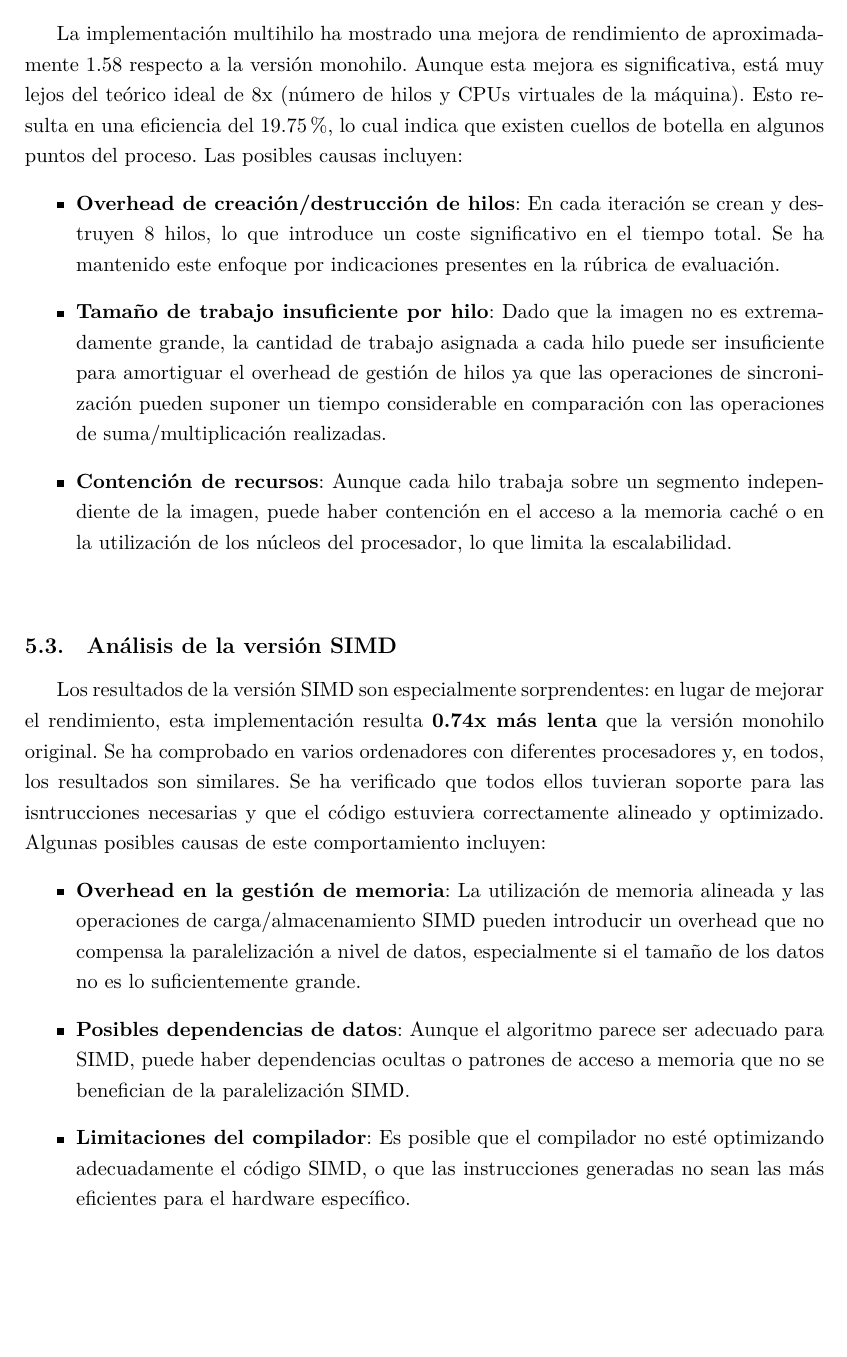
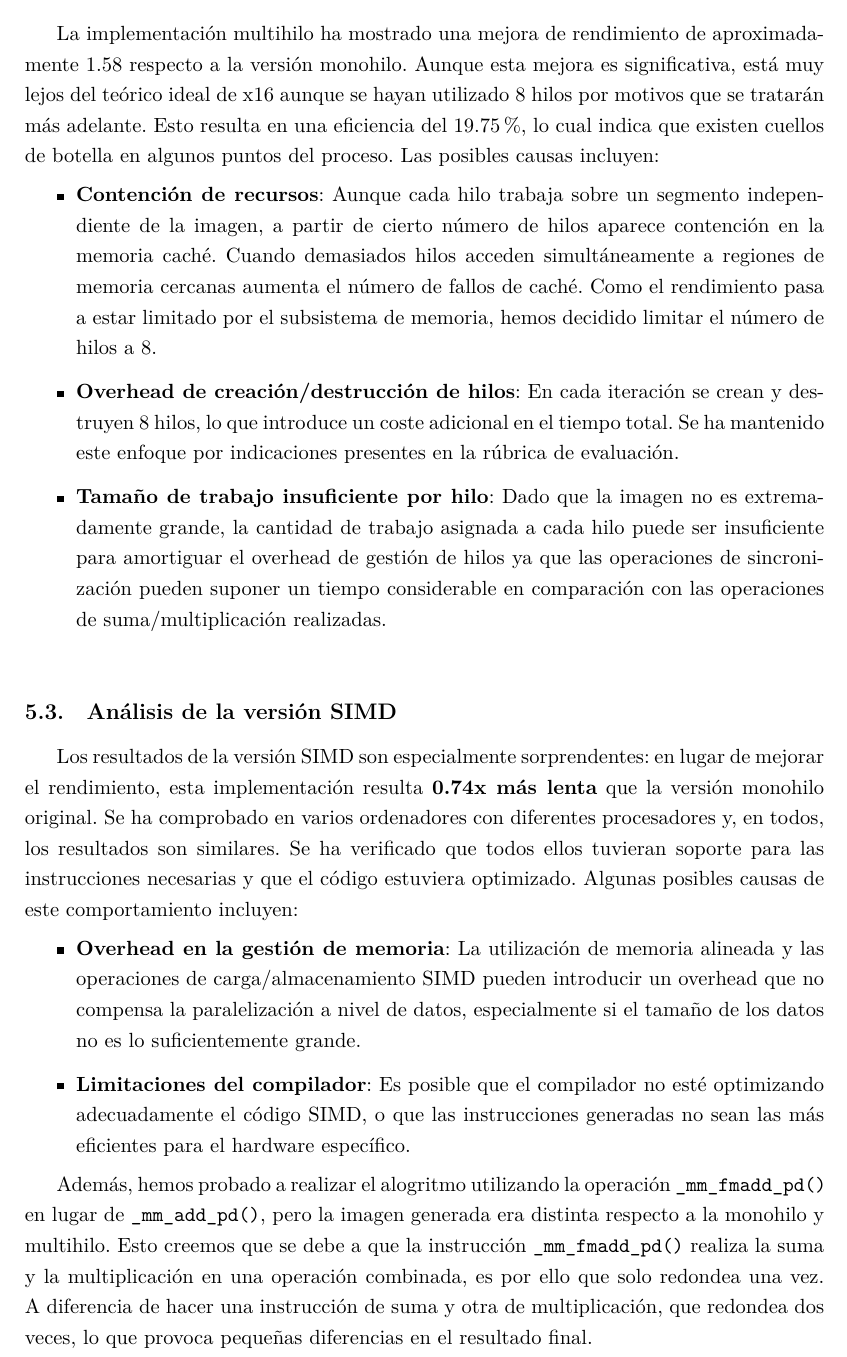
Before and after one commit to Mendana/teamwork-ac-2025, a LaTeX document (docs/memoria/memoria.tex): part of page 11 of 12, cut so that both start at the same text, the shorter picture padded with empty space. Compiled offline with XeLaTeX; a missing font is replaced by an installed copy or a similar font.

Commit message:
Refinamiento de la memoria

```diff
--- a/docs/memoria/memoria.tex
+++ b/docs/memoria/memoria.tex
@@ -472,21 +472,40 @@ Para la obtención de resultados, se midió el tiempo de ejecución de las disti
 \vspace{3ex}
 
 \subsection{Análisis de la versión multihilo}
-La implementación multihilo ha mostrado una mejora de rendimiento de aproximadamente 1.58 respecto a la versión monohilo. Aunque esta mejora es significativa, está muy lejos del teórico ideal de 8x (número de hilos y CPUs virtuales de la máquina). Esto resulta en una eficiencia del 19.75\%, lo cual indica que existen cuellos de botella en algunos puntos del proceso. Las posibles causas incluyen:
+La implementación multihilo ha mostrado una mejora de rendimiento
+de aproximadamente 1.58 respecto a la versión monohilo. Aunque esta
+mejora es significativa, está muy lejos del teórico ideal de x16 aunque
+se hayan utilizado 8 hilos por motivos que se tratarán más adelante. Esto resulta en una eficiencia del 19.75\%, lo cual indica que existen cuellos de botella en algunos puntos del proceso. Las posibles causas incluyen:
 \begin{itemize}
-    \item \textbf{Overhead de creación/destrucción de hilos}: En cada iteración se crean y destruyen 8 hilos, lo que introduce un coste significativo en el tiempo total. Se ha mantenido este enfoque por indicaciones presentes en la rúbrica de evaluación.
+    \item \textbf{Contención de recursos}: Aunque cada hilo trabaja sobre un segmento independiente de la imagen,
+    a partir de cierto número de hilos aparece contención
+    en la memoria caché. Cuando demasiados hilos acceden simultáneamente
+    a regiones de memoria cercanas aumenta el número de fallos de caché. Como
+    el rendimiento pasa a estar limitado por el subsistema de memoria, hemos decidido
+    limitar el número de hilos a 8.
+    \item \textbf{Overhead de creación/destrucción de hilos}: En cada iteración se crean y destruyen 8 hilos, lo que introduce un coste adicional en el tiempo total. Se ha mantenido este enfoque por indicaciones presentes en la rúbrica de evaluación.
     \item \textbf{Tamaño de trabajo insuficiente por hilo}: Dado que la imagen no es extremadamente grande, la cantidad de trabajo asignada a cada hilo puede ser insuficiente para amortiguar el overhead de gestión de hilos ya que las operaciones de sincronización pueden suponer un tiempo considerable en comparación con las operaciones de suma/multiplicación realizadas.
-    \item \textbf{Contención de recursos}: Aunque cada hilo trabaja sobre un segmento independiente de la imagen, puede haber contención en el acceso a la memoria caché o en la utilización de los núcleos del procesador, lo que limita la escalabilidad.
 \end{itemize}
 \vspace{3ex}
 
 \subsection{Análisis de la versión SIMD}
-Los resultados de la versión SIMD son especialmente sorprendentes: en lugar de mejorar el rendimiento, esta implementación resulta \textbf{0.74x más lenta} que la versión monohilo original. Se ha comprobado en varios ordenadores con diferentes procesadores y, en todos, los resultados son similares. Se ha verificado que todos ellos tuvieran soporte para las isntrucciones necesarias y que el código estuviera correctamente alineado y optimizado. Algunas posibles causas de este comportamiento incluyen:
+Los resultados de la versión SIMD son especialmente sorprendentes: en lugar de mejorar el rendimiento,
+ esta implementación resulta \textbf{0.74x más lenta} que la versión
+ monohilo original. Se ha comprobado en varios ordenadores con diferentes
+  procesadores y, en todos, los resultados son similares.
+  Se ha verificado que todos ellos tuvieran soporte para las
+  instrucciones necesarias y que el código estuviera optimizado. Algunas posibles causas de este comportamiento incluyen:
 \begin{itemize}
     \item \textbf{Overhead en la gestión de memoria}: La utilización de memoria alineada y las operaciones de carga/almacenamiento SIMD pueden introducir un overhead que no compensa la paralelización a nivel de datos, especialmente si el tamaño de los datos no es lo suficientemente grande.
-    \item \textbf{Posibles dependencias de datos}: Aunque el algoritmo parece ser adecuado para SIMD, puede haber dependencias ocultas o patrones de acceso a memoria que no se benefician de la paralelización SIMD.
     \item \textbf{Limitaciones del compilador}: Es posible que el compilador no esté optimizando adecuadamente el código SIMD, o que las instrucciones generadas no sean las más eficientes para el hardware específico.
 \end{itemize}
+
+Además, hemos probado a realizar el alogritmo utilizando la operación
+\texttt{\_mm\_fmadd\_pd()} en lugar de \texttt{\_mm\_add\_pd()}, pero la imagen generada
+era distinta respecto a la monohilo y multihilo. Esto creemos que se debe a
+que la instrucción \texttt{\_mm\_fmadd\_pd()} realiza la suma y la multiplicación en
+una operación combinada, es por ello que solo redondea una vez. A diferencia de hacer una instrucción
+de suma y otra de multiplicación, que redondea dos veces, lo que provoca pequeñas diferencias en el resultado final.
 
 \newpage
 \part*{ANEXOS}
```
Also changed, not shown: docs/memoria/memoria.pdf (deleted), 11 other files.
